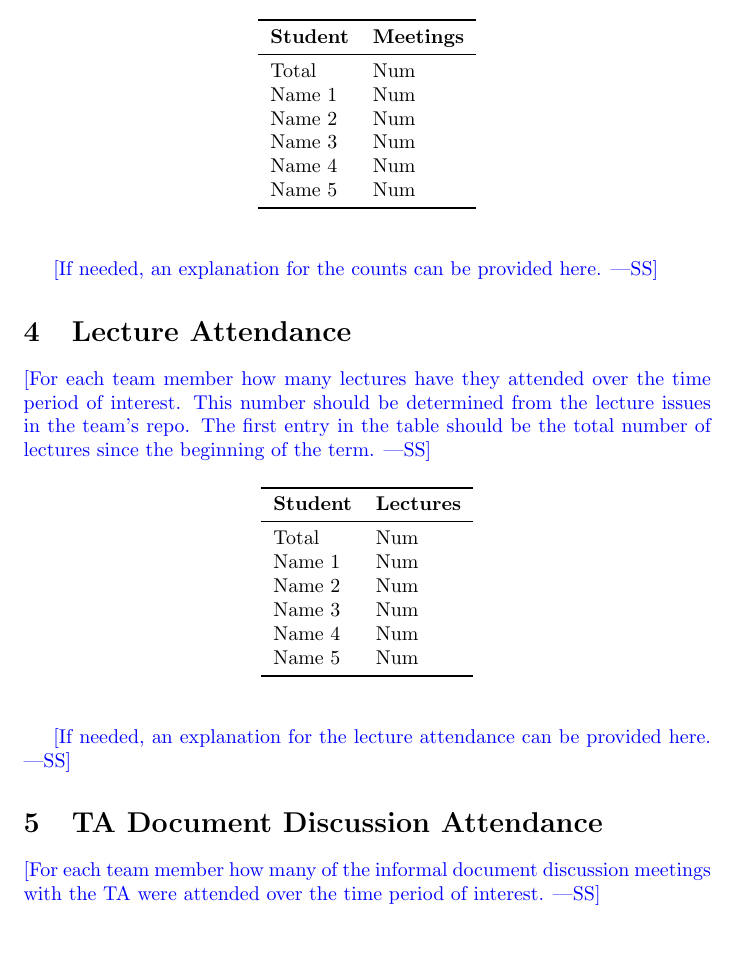
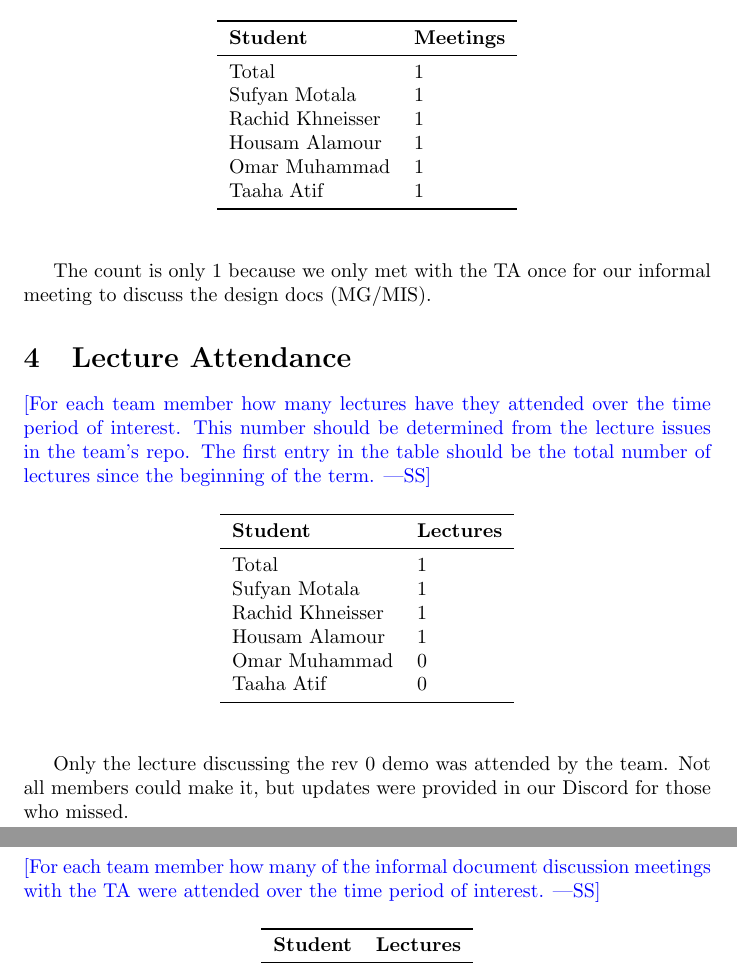
Before and after one commit to Housam2020/MES-ERP, a LaTeX document (docs/projMngmnt/Rev0_Team_Contrib.tex): part of page 2 of 4 before the commit and two parts of pages 2 and 3 of 4 after it, the two joined at a grey line, cut so that both start at the same text. Compiled offline with pdfLaTeX.

Commit message:
docs/rev0_team_contrib: Add section 3 and 4

```diff
--- a/docs/projMngmnt/Rev0_Team_Contrib.tex
+++ b/docs/projMngmnt/Rev0_Team_Contrib.tex
@@ -66,17 +66,17 @@ stakeholders (potential users) that can serve a similar purpose.}
 \toprule
 \textbf{Student} & \textbf{Meetings}\\
 \midrule
-Total & Num\\
-Name 1 & Num\\
-Name 2 & Num\\
-Name 3 & Num\\
-Name 4 & Num\\
-Name 5 & Num\\
+Total & 1\\
+Sufyan Motala & 1\\
+Rachid Khneisser & 1\\
+Housam Alamour & 1\\
+Omar Muhammad & 1\\
+Taaha Atif & 1\\
 \bottomrule
 \end{tabular}
 \end{table}
 
-\wss{If needed, an explanation for the counts can be provided here.}
+The count is only 1 because we only met with the TA once for our informal meeting to discuss the design docs (MG/MIS).
 
 \section{Lecture Attendance}
 
@@ -91,17 +91,17 @@ lectures since the beginning of the term.}
 \toprule
 \textbf{Student} & \textbf{Lectures}\\
 \midrule
-Total & Num\\
-Name 1 & Num\\
-Name 2 & Num\\
-Name 3 & Num\\
-Name 4 & Num\\
-Name 5 & Num\\
+Total & 1\\
+Sufyan Motala & 1\\
+Rachid Khneisser & 1\\
+Housam Alamour & 1\\
+Omar Muhammad & 0\\
+Taaha Atif & 0\\
 \bottomrule
 \end{tabular}
 \end{table}
 
-\wss{If needed, an explanation for the lecture attendance can be provided here.}
+Only the lecture discussing the rev 0 demo was attended by the team. Not all members could make it, but updates were provided in our Discord for those who missed.
 
 \section{TA Document Discussion Attendance}
 
```
Also changed, not shown: docs/projMngmnt/Rev0_Team_Contrib.pdf.
